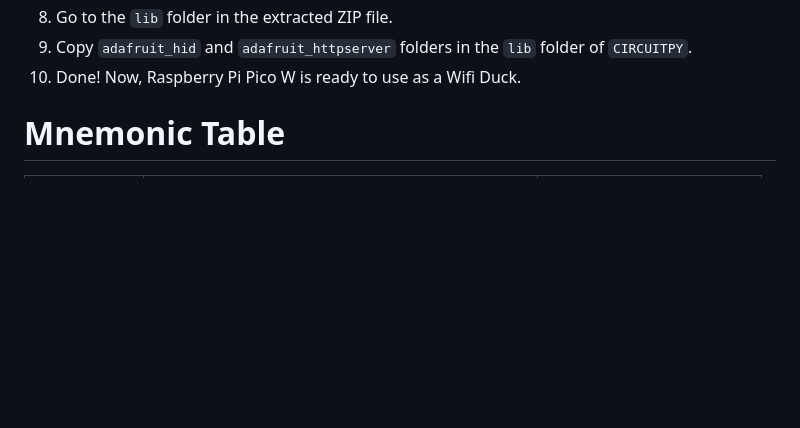
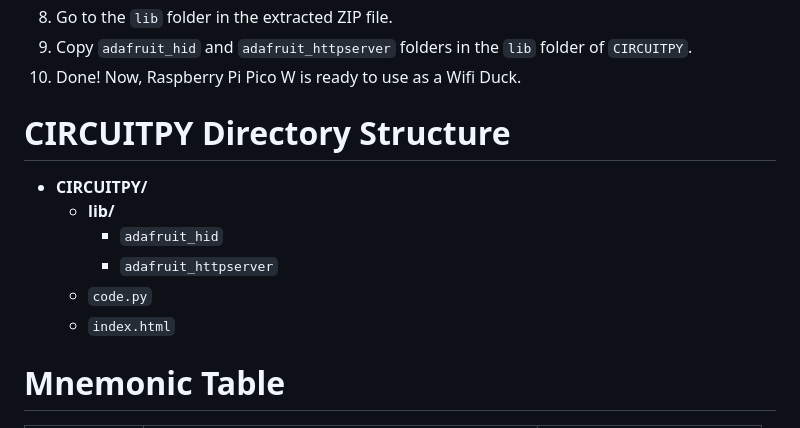
Before and after one commit to wirebits/PicoWQuack, a Markdown page: README.md, the part around the change. GitHub-like rendering; blank space fills up the shorter version.

Commit message:
CIRCUITPY Directory Structure Added

```diff
--- a/README.md
+++ b/README.md
@@ -44,6 +44,14 @@ It is a USB Rubber Ducky with wifi capabilities and it was termed by [Spacehuhn]
 8. Go to the `lib` folder in the extracted ZIP file.
 9. Copy `adafruit_hid` and `adafruit_httpserver` folders in the `lib` folder of `CIRCUITPY`.
 10. Done! Now, Raspberry Pi Pico W is ready to use as a Wifi Duck.
+
+# CIRCUITPY Directory Structure
+- **CIRCUITPY/**
+  - **lib/**
+      - `adafruit_hid`
+      - `adafruit_httpserver`
+  - `code.py`
+  - `index.html`
 
 # Mnemonic Table
 | Mnemonics | Description | Example  |
```
